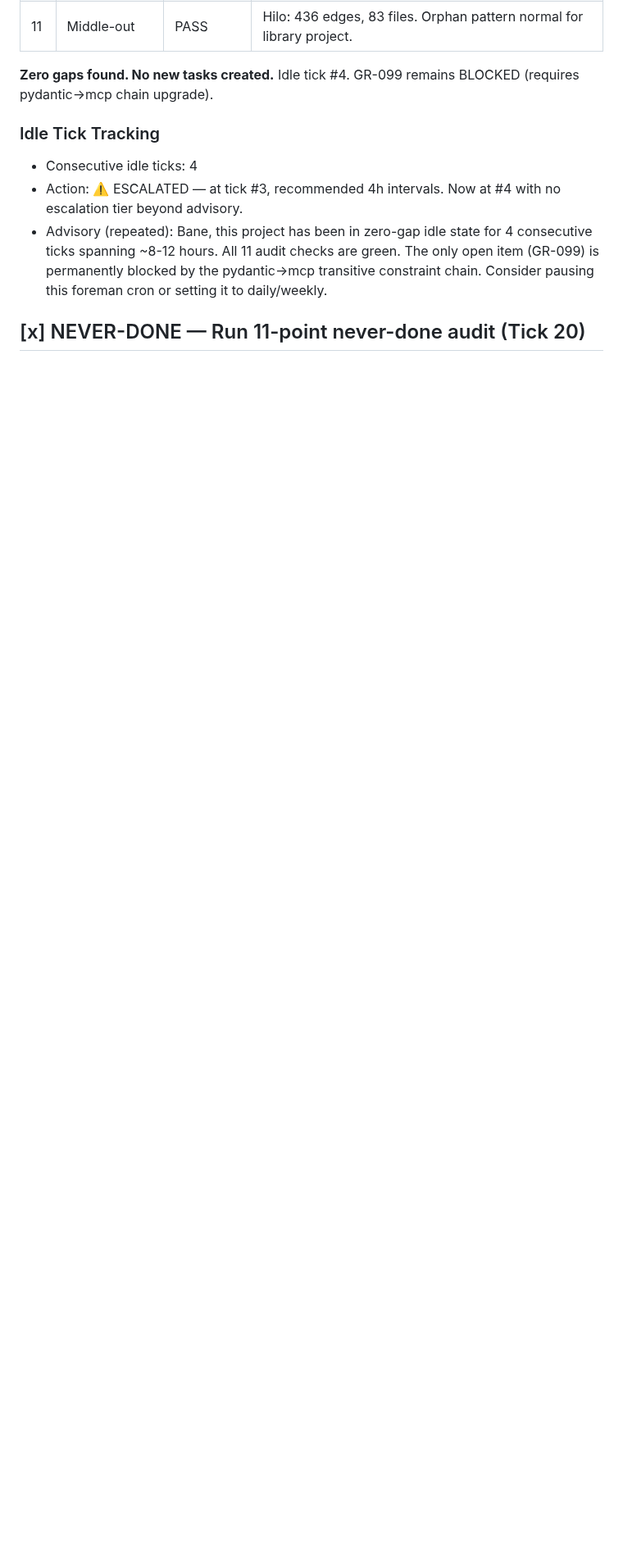
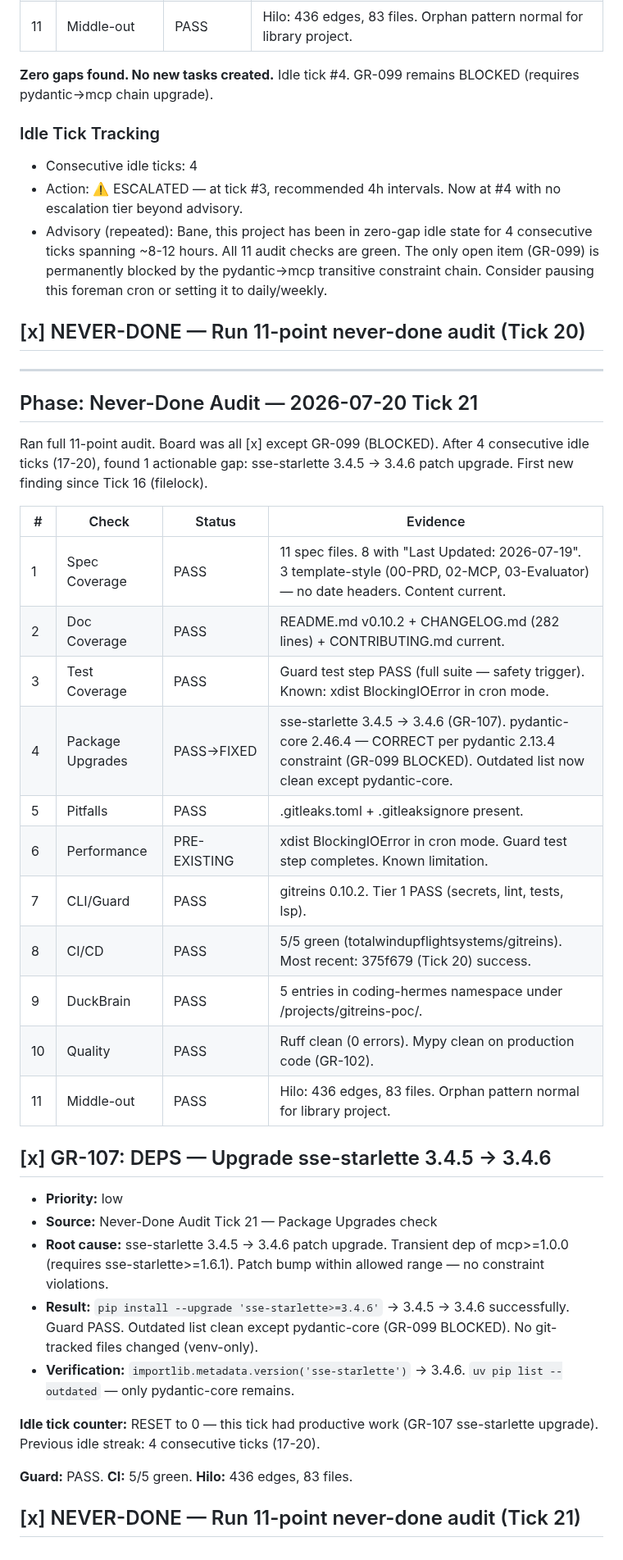
Before and after one commit to totalwindupflightsystems/gitreins, a Markdown page: .coding-hermes/tasks.md, the part around the change. Shown at 82% size. GitHub-like rendering; blank space fills up the shorter version.

Commit message:
chore: board update — Tick 21 audit (GR-107 sse-starlette 3.4.5→3.4.6, idle streak broken after 4 ticks)

```diff
--- a/.coding-hermes/tasks.md
+++ b/.coding-hermes/tasks.md
@@ -1115,3 +1115,36 @@ Ran full 11-point audit. Board all [x] except GR-099 (BLOCKED). CI green, guard
 - Advisory (repeated): Bane, this project has been in zero-gap idle state for 4 consecutive ticks spanning ~8-12 hours. All 11 audit checks are green. The only open item (GR-099) is permanently blocked by the pydantic→mcp transitive constraint chain. Consider pausing this foreman cron or setting it to daily/weekly.
 
 ## [x] NEVER-DONE — Run 11-point never-done audit (Tick 20)
+
+---
+
+## Phase: Never-Done Audit — 2026-07-20 Tick 21
+
+Ran full 11-point audit. Board was all [x] except GR-099 (BLOCKED). After 4 consecutive idle ticks (17-20), found 1 actionable gap: sse-starlette 3.4.5 → 3.4.6 patch upgrade. First new finding since Tick 16 (filelock).
+
+| # | Check | Status | Evidence |
+|---|-------|--------|----------|
+| 1 | Spec Coverage | PASS | 11 spec files. 8 with "Last Updated: 2026-07-19". 3 template-style (00-PRD, 02-MCP, 03-Evaluator) — no date headers. Content current. |
+| 2 | Doc Coverage | PASS | README.md v0.10.2 + CHANGELOG.md (282 lines) + CONTRIBUTING.md current. |
+| 3 | Test Coverage | PASS | Guard test step PASS (full suite — safety trigger). Known: xdist BlockingIOError in cron mode. |
+| 4 | Package Upgrades | PASS→FIXED | sse-starlette 3.4.5 → 3.4.6 (GR-107). pydantic-core 2.46.4 — CORRECT per pydantic 2.13.4 constraint (GR-099 BLOCKED). Outdated list now clean except pydantic-core. |
+| 5 | Pitfalls | PASS | .gitleaks.toml + .gitleaksignore present. |
+| 6 | Performance | PRE-EXISTING | xdist BlockingIOError in cron mode. Guard test step completes. Known limitation. |
+| 7 | CLI/Guard | PASS | gitreins 0.10.2. Tier 1 PASS (secrets, lint, tests, lsp). |
+| 8 | CI/CD | PASS | 5/5 green (totalwindupflightsystems/gitreins). Most recent: 375f679 (Tick 20) success. |
+| 9 | DuckBrain | PASS | 5 entries in coding-hermes namespace under /projects/gitreins-poc/. |
+| 10 | Quality | PASS | Ruff clean (0 errors). Mypy clean on production code (GR-102). |
+| 11 | Middle-out | PASS | Hilo: 436 edges, 83 files. Orphan pattern normal for library project. |
+
+## [x] GR-107: DEPS — Upgrade sse-starlette 3.4.5 → 3.4.6
+- **Priority:** low
+- **Source:** Never-Done Audit Tick 21 — Package Upgrades check
+- **Root cause:** sse-starlette 3.4.5 → 3.4.6 patch upgrade. Transient dep of mcp>=1.0.0 (requires sse-starlette>=1.6.1). Patch bump within allowed range — no constraint violations.
+- **Result:** `pip install --upgrade 'sse-starlette>=3.4.6'` → 3.4.5 → 3.4.6 successfully. Guard PASS. Outdated list clean except pydantic-core (GR-099 BLOCKED). No git-tracked files changed (venv-only).
+- **Verification:** `importlib.metadata.version('sse-starlette')` → 3.4.6. `uv pip list --outdated` — only pydantic-core remains.
+
+**Idle tick counter:** RESET to 0 — this tick had productive work (GR-107 sse-starlette upgrade). Previous idle streak: 4 consecutive ticks (17-20).
+
+**Guard:** PASS. **CI:** 5/5 green. **Hilo:** 436 edges, 83 files.
+
+## [x] NEVER-DONE — Run 11-point never-done audit (Tick 21)
```
